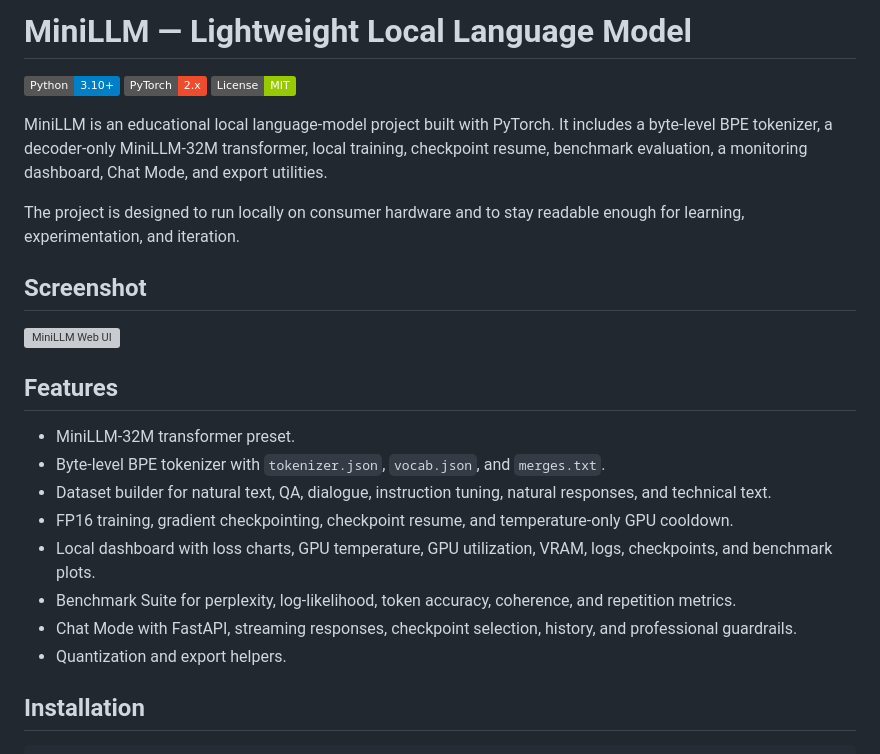
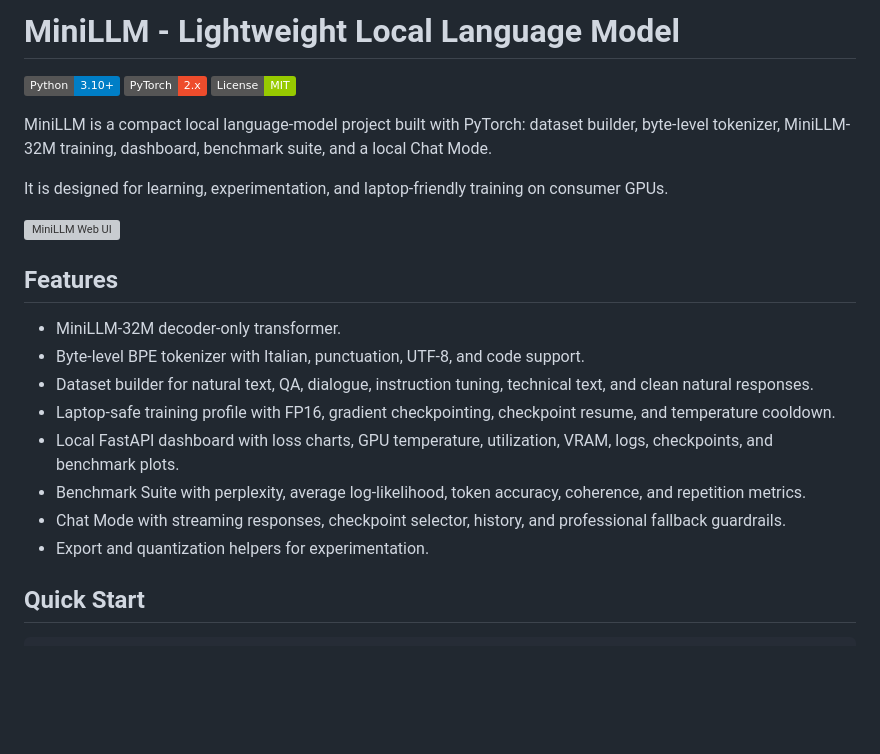
Before and after one commit to RenzoAlbertini/mini_llm, a Markdown page: README.md, the part around one of its changes. GitHub-like rendering; badges without logos; blank space fills up the shorter version; grey boxes are pictures that could not be loaded.

````diff
--- a/README.md
+++ b/README.md
@@ -1,28 +1,26 @@
-# MiniLLM — Lightweight Local Language Model
+# MiniLLM - Lightweight Local Language Model
 
 ![Python](https://img.shields.io/badge/Python-3.10%2B-blue)
 ![PyTorch](https://img.shields.io/badge/PyTorch-2.x-ee4c2c)
 ![License: MIT](https://img.shields.io/badge/License-MIT-green.svg)
 
-MiniLLM is an educational local language-model project built with PyTorch. It includes a byte-level BPE tokenizer, a decoder-only MiniLLM-32M transformer, local training, checkpoint resume, benchmark evaluation, a monitoring dashboard, Chat Mode, and export utilities.
+MiniLLM is a compact local language-model project built with PyTorch: dataset builder, byte-level tokenizer, MiniLLM-32M training, dashboard, benchmark suite, and a local Chat Mode.
 
-The project is designed to run locally on consumer hardware and to stay readable enough for learning, experimentation, and iteration.
-
-## Screenshot
+It is designed for learning, experimentation, and laptop-friendly training on consumer GPUs.
 
 ![MiniLLM Web UI](ui/screenshot.png)
 
 ## Features
 
-- MiniLLM-32M transformer preset.
-- Byte-level BPE tokenizer with `tokenizer.json`, `vocab.json`, and `merges.txt`.
-- Dataset builder for natural text, QA, dialogue, instruction tuning, natural responses, and technical text.
-- FP16 training, gradient checkpointing, checkpoint resume, and temperature-only GPU cooldown.
-- Local dashboard with loss charts, GPU temperature, GPU utilization, VRAM, logs, checkpoints, and benchmark plots.
-- Benchmark Suite for perplexity, log-likelihood, token accuracy, coherence, and repetition metrics.
-- Chat Mode with FastAPI, streaming responses, checkpoint selection, history, and professional guardrails.
-- Quantization and export helpers.
+- MiniLLM-32M decoder-only transformer.
+- Byte-level BPE tokenizer with Italian, punctuation, UTF-8, and code support.
+- Dataset builder for natural text, QA, dialogue, instruction tuning, technical text, and clean natural responses.
+- Laptop-safe training profile with FP16, gradient checkpointing, checkpoint resume, and temperature cooldown.
+- Local FastAPI dashboard with loss charts, GPU temperature, utilization, VRAM, logs, checkpoints, and benchmark plots.
+- Benchmark Suite with perplexity, average log-likelihood, token accuracy, coherence, and repetition metrics.
+- Chat Mode with streaming responses, checkpoint selector, history, and professional fallback guardrails.
+- Export and quantization helpers for experimentation.
 
-## Installation
+## Quick Start
 
 ```bash
````
Also changed, not shown: other parts of README.md (+32 -106 lines).
